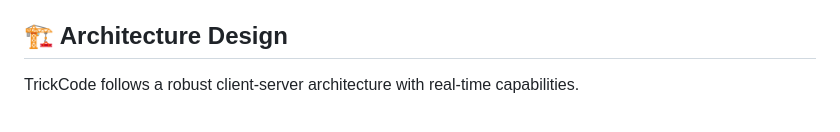
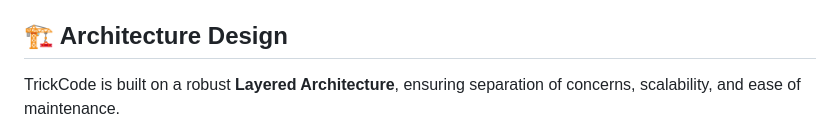
Before and after one commit to Naammmdz/trickcode, a Markdown page: README.md, the part around one of its changes. GitHub-like rendering.

Commit message:
docs: replace simple architecture diagram with detailed layered architecture

````diff
--- a/README.md
+++ b/README.md
@@ -41,7 +41,7 @@ With premium design, integrated payment gateways for seamless course transaction
 
 ## 🏗️ Architecture Design
 
-TrickCode follows a robust client-server architecture with real-time capabilities.
+TrickCode is built on a robust **Layered Architecture**, ensuring separation of concerns, scalability, and ease of maintenance.
 
 ```mermaid
 graph TD
````
Also changed, not shown: other parts of README.md (+31 -4 lines).
